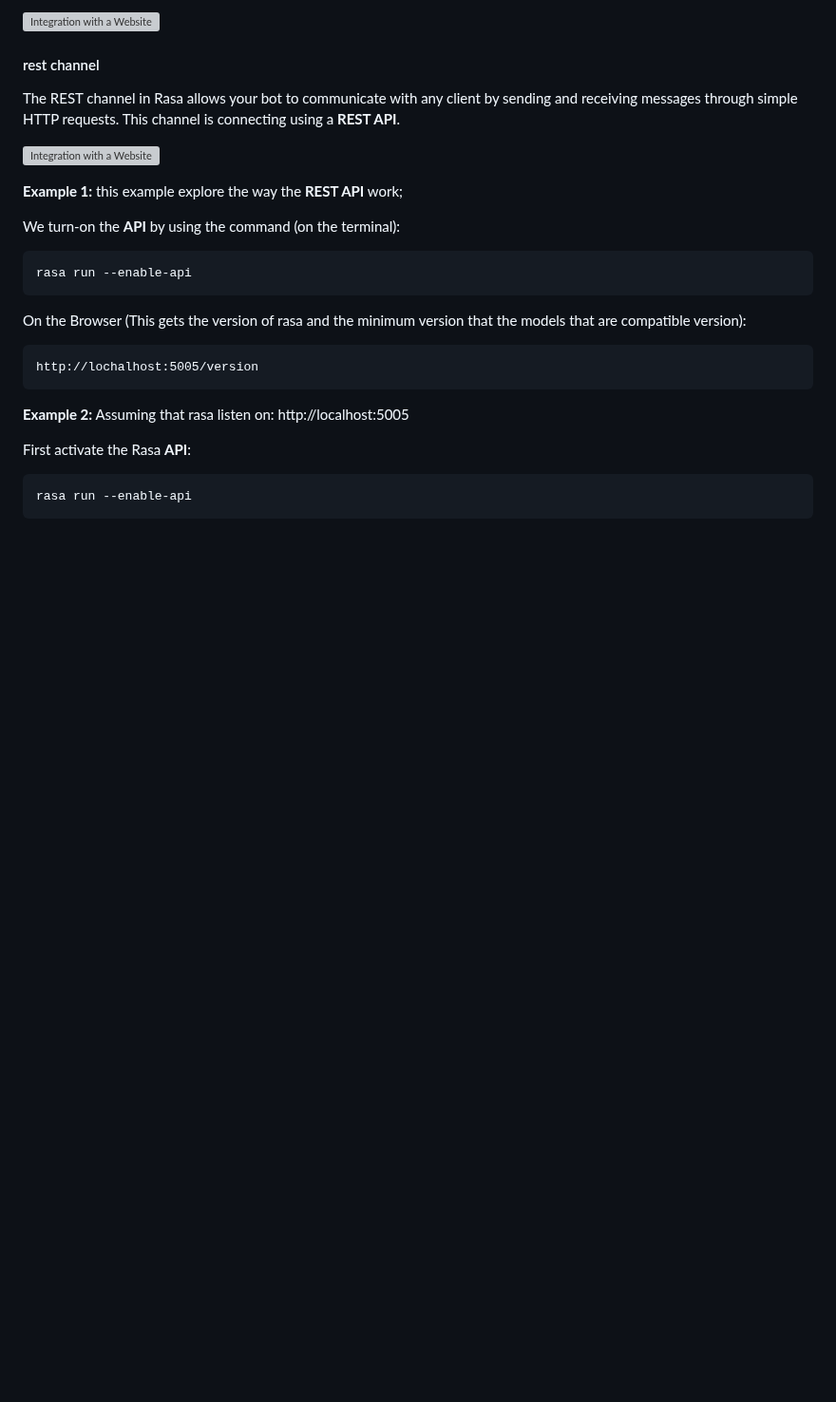
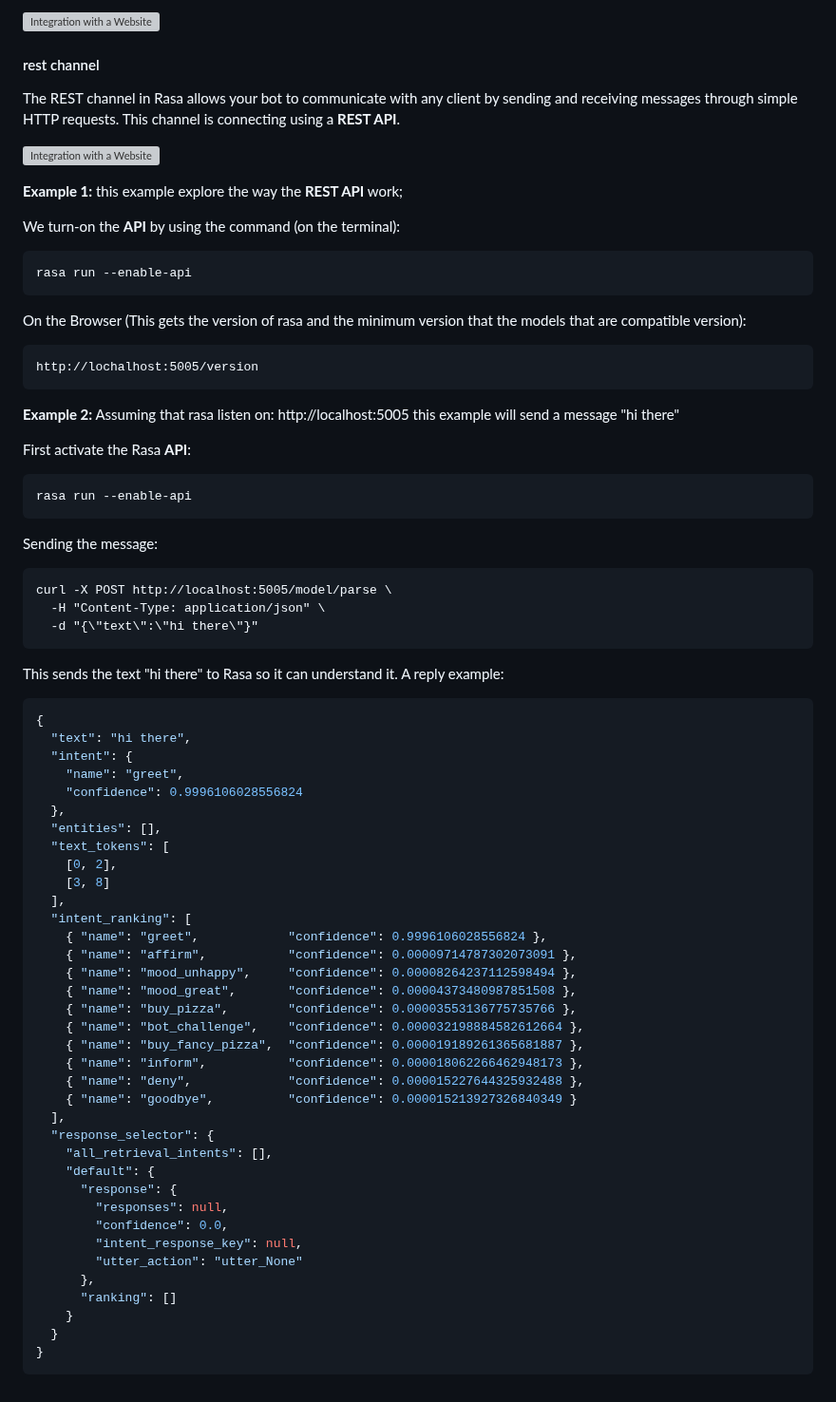
Before and after one commit to Issyanofsky/Rasa, a Markdown page: files/13_integration_website.md, the part around the change. Shown at 95% size. GitHub-like rendering; blank space fills up the shorter version; grey boxes are pictures that could not be loaded.

````diff
--- a/files/13_integration_website.md
+++ b/files/13_integration_website.md
@@ -87,8 +87,55 @@ http://lochalhost:5005/version
 
 __Example 2:__
 Assuming that rasa listen on: http://localhost:5005
+this example will send a message "hi there"
 
 First activate the Rasa __API__:
 ```terminal
 rasa run --enable-api
 ```
+Sending the message:
+```terminal
+curl -X POST http://localhost:5005/model/parse \
+  -H "Content-Type: application/json" \
+  -d "{\"text\":\"hi there\"}"
+```
+This sends the text "hi there" to Rasa so it can understand it.
+A reply example:
+```json
+{
+  "text": "hi there",
+  "intent": {
+    "name": "greet",
+    "confidence": 0.9996106028556824
+  },
+  "entities": [],
+  "text_tokens": [
+    [0, 2],
+    [3, 8]
+  ],
+  "intent_ranking": [
+    { "name": "greet",            "confidence": 0.9996106028556824 },
+    { "name": "affirm",           "confidence": 0.00009714787302073091 },
+    { "name": "mood_unhappy",     "confidence": 0.00008264237112598494 },
+    { "name": "mood_great",       "confidence": 0.00004373480987851508 },
+    { "name": "buy_pizza",        "confidence": 0.00003553136775735766 },
+    { "name": "bot_challenge",    "confidence": 0.000032198884582612664 },
+    { "name": "buy_fancy_pizza",  "confidence": 0.000019189261365681887 },
+    { "name": "inform",           "confidence": 0.000018062266462948173 },
+    { "name": "deny",             "confidence": 0.000015227644325932488 },
+    { "name": "goodbye",          "confidence": 0.000015213927326840349 }
+  ],
+  "response_selector": {
+    "all_retrieval_intents": [],
+    "default": {
+      "response": {
+        "responses": null,
+        "confidence": 0.0,
+        "intent_response_key": null,
+        "utter_action": "utter_None"
+      },
+      "ranking": []
+    }
+  }
+}
+```
````
